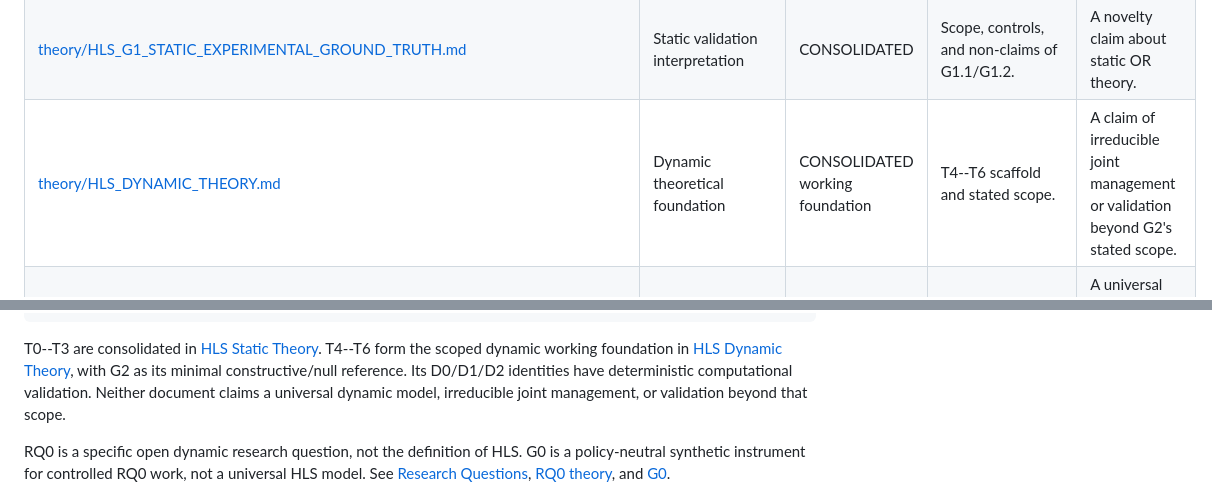
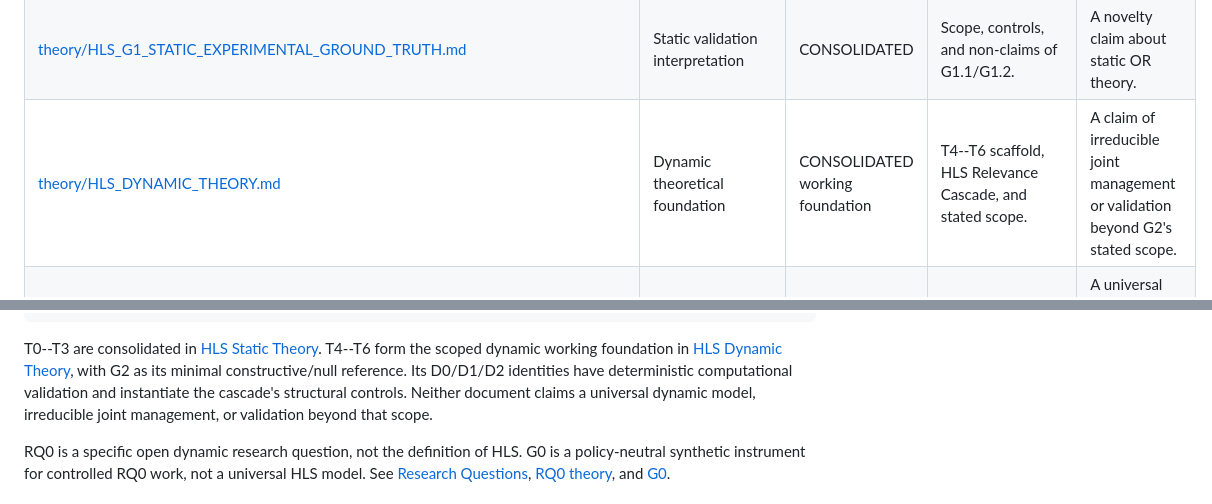
Before and after one commit to franjgs/heterogeneous_learning_systems, a Markdown page: docs/REPOSITORY_GUIDE.md, 2 parts joined by grey strips. Drawn GitHub-style.

```diff
--- a/docs/REPOSITORY_GUIDE.md
+++ b/docs/REPOSITORY_GUIDE.md
@@ -57,7 +57,7 @@ classification.
 | [theory/README.md](theory/README.md) | Theory registry | CURRENT | Locate canonical and supporting theory. | Independent scientific-status authority. |
 | [theory/HLS_STATIC_THEORY.md](theory/HLS_STATIC_THEORY.md) | Static theoretical foundation | CONSOLIDATED | T0--T3 and the fixed-competence/static boundary. | Dynamic T4--T6 theory. |
 | [theory/HLS_G1_STATIC_EXPERIMENTAL_GROUND_TRUTH.md](theory/HLS_G1_STATIC_EXPERIMENTAL_GROUND_TRUTH.md) | Static validation interpretation | CONSOLIDATED | Scope, controls, and non-claims of G1.1/G1.2. | A novelty claim about static OR theory. |
-| [theory/HLS_DYNAMIC_THEORY.md](theory/HLS_DYNAMIC_THEORY.md) | Dynamic theoretical foundation | CONSOLIDATED working foundation | T4--T6 scaffold and stated scope. | A claim of irreducible joint management or validation beyond G2's stated scope. |
+| [theory/HLS_DYNAMIC_THEORY.md](theory/HLS_DYNAMIC_THEORY.md) | Dynamic theoretical foundation | CONSOLIDATED working foundation | T4--T6 scaffold, HLS Relevance Cascade, and stated scope. | A claim of irreducible joint management or validation beyond G2's stated scope. |
 | [theory/HLS_G2_DYNAMIC_GROUND_TRUTH.md](theory/HLS_G2_DYNAMIC_GROUND_TRUTH.md) | Dynamic ground-truth specification | CANONICAL minimal constructive ground truth | D0/D1/D2 constructive/null reference and stated non-claims. | A universal dynamic model or validation beyond D0/D1/D2. |
 | [theory/minimal_hls_model.md](theory/minimal_hls_model.md) | Reduced dynamic testbed | SUPPORTING | Model-scoped separability, threshold, coordination, and boundary lessons. | General T4--T6 theory. |
 | [theory/operational_development_opportunity_value.md](theory/operational_development_opportunity_value.md) | Mechanism-level theory | SUPPORTING | Opportunity-value decomposition under stated assumptions. | General proof that joint management has value. |
@@ -92,7 +92,8 @@ T0--T3 are consolidated in [HLS Static Theory](theory/HLS_STATIC_THEORY.md).
 T4--T6 form the scoped dynamic working foundation in
 [HLS Dynamic Theory](theory/HLS_DYNAMIC_THEORY.md), with G2 as its minimal
 constructive/null reference. Its D0/D1/D2 identities have deterministic
-computational validation. Neither document claims a universal dynamic model,
+computational validation and instantiate the cascade's structural controls.
+Neither document claims a universal dynamic model,
 irreducible joint management, or validation beyond that scope.
 
 RQ0 is a specific open dynamic research question, not the definition of HLS.
```
Also changed, not shown: docs/HLS_CURRENT_STATE.md (+5 -0 lines), docs/theory/HLS_DYNAMIC_THEORY.md (+51 -4 lines).
